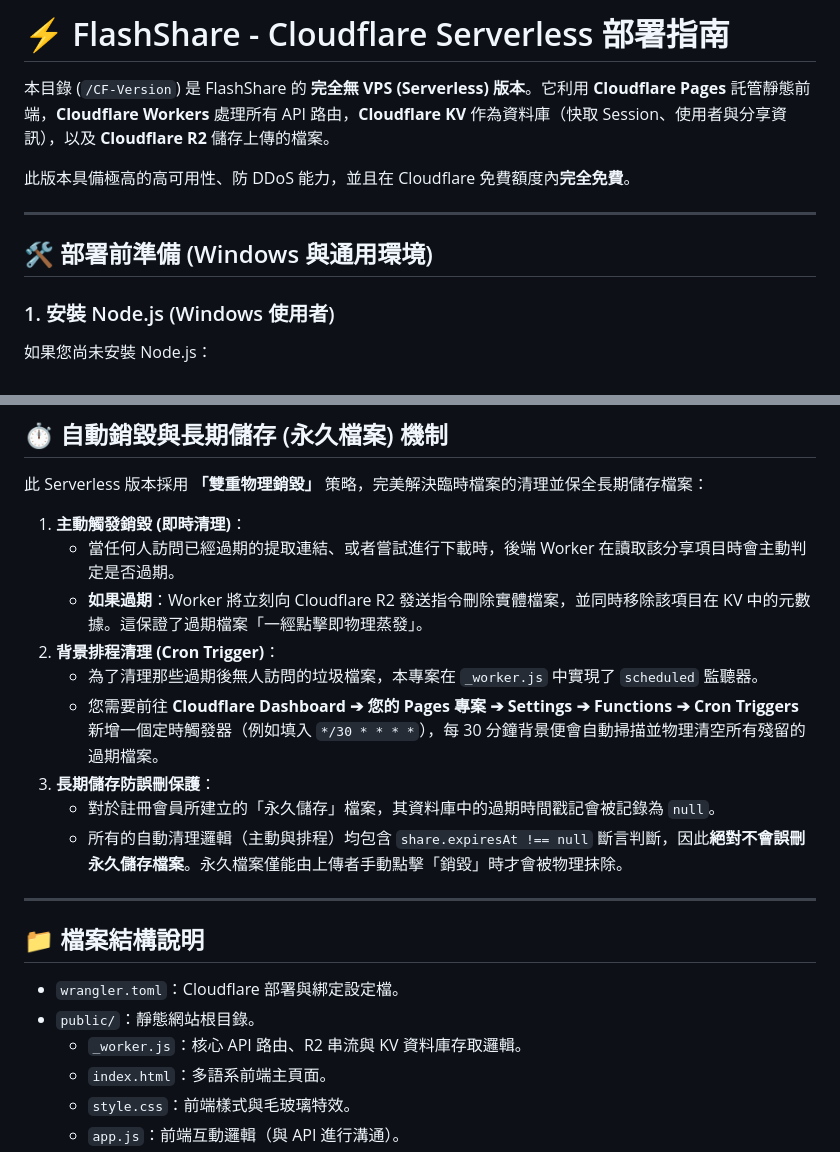
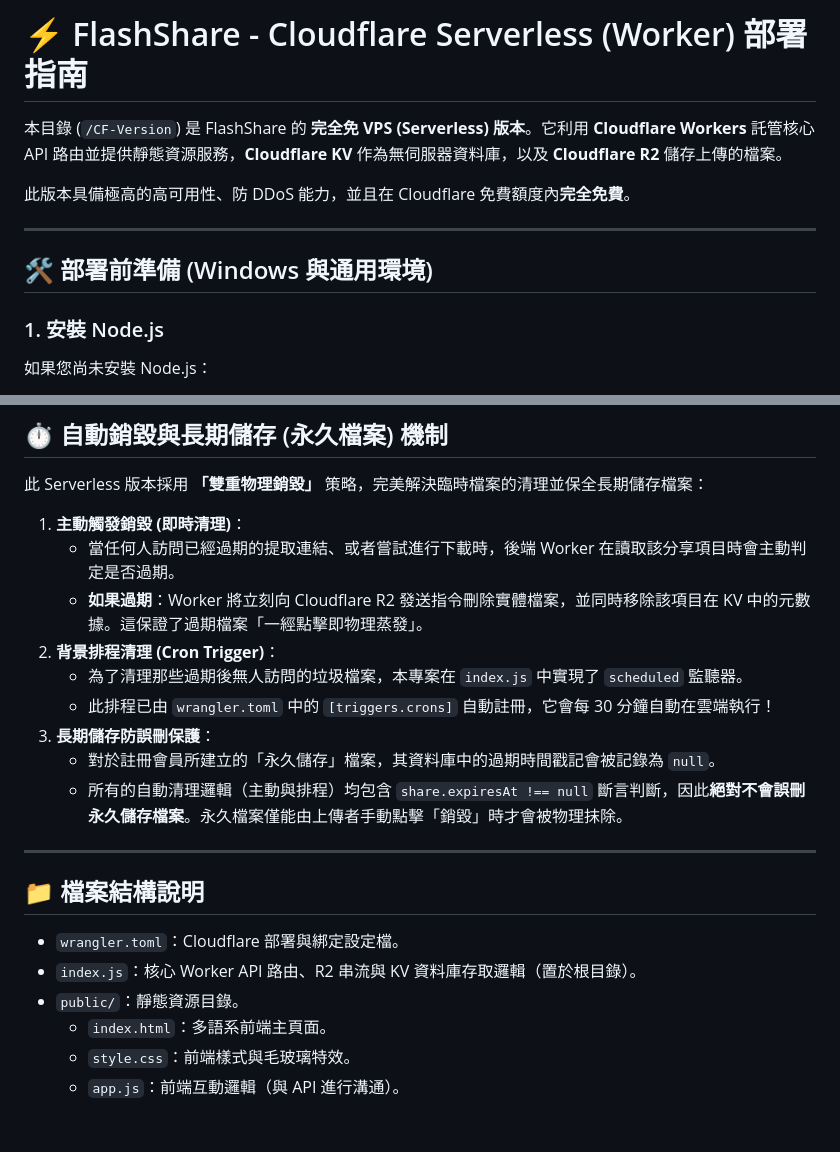
Before and after one commit to Nakano-Era/FlashShare_Serverless, a Markdown page: README.md, 2 parts joined by grey strips. Drawn GitHub-style; blank space fills up the shorter version.

```diff
--- a/README.md
+++ b/README.md
@@ -1,6 +1,6 @@
-# ⚡ FlashShare - Cloudflare Serverless 部署指南
+# ⚡ FlashShare - Cloudflare Serverless (Worker) 部署指南
 
-本目錄 (`/CF-Version`) 是 FlashShare 的 **完全無 VPS (Serverless) 版本**。它利用 **Cloudflare Pages** 託管靜態前端，**Cloudflare Workers** 處理所有 API 路由，**Cloudflare KV** 作為資料庫（快取 Session、使用者與分享資訊），以及 **Cloudflare R2** 儲存上傳的檔案。
+本目錄 (`/CF-Version`) 是 FlashShare 的 **完全免 VPS (Serverless) 版本**。它利用 **Cloudflare Workers** 託管核心 API 路由並提供靜態資源服務，**Cloudflare KV** 作為無伺服器資料庫，以及 **Cloudflare R2** 儲存上傳的檔案。
 
 此版本具備極高的高可用性、防 DDoS 能力，並且在 Cloudflare 免費額度內**完全免費**。
 
@@ -8,7 +8,7 @@
 
 ## 🛠️ 部署前準備 (Windows 與通用環境)
 
-### 1. 安裝 Node.js (Windows 使用者)
+### 1. 安裝 Node.js
 如果您尚未安裝 Node.js：
 1. 請前往 [Node.js 官方網站](https://nodejs.org/) 下載並安裝 **LTS 穩定版本** (推薦 `.msi` 安裝包)。
 2. 安裝時，請勾選 "Automatically install the necessary tools..."（這會自動設定環境變數 PATH）。
@@ -109,8 +116,8 @@ npx wrangler pages deploy ./public --project-name flashshare
    - 當任何人訪問已經過期的提取連結、或者嘗試進行下載時，後端 Worker 在讀取該分享項目時會主動判定是否過期。
    - **如果過期**：Worker 將立刻向 Cloudflare R2 發送指令刪除實體檔案，並同時移除該項目在 KV 中的元數據。這保證了過期檔案「一經點擊即物理蒸發」。
 2. **背景排程清理 (Cron Trigger)**：
-   - 為了清理那些過期後無人訪問的垃圾檔案，本專案在 `_worker.js` 中實現了 `scheduled` 監聽器。
-   - 您需要前往 **Cloudflare Dashboard ➔ 您的 Pages 專案 ➔ Settings ➔ Functions ➔ Cron Triggers** 新增一個定時觸發器（例如填入 `*/30 * * * *`），每 30 分鐘背景便會自動掃描並物理清空所有殘留的過期檔案。
+   - 為了清理那些過期後無人訪問的垃圾檔案，本專案在 `index.js` 中實現了 `scheduled` 監聽器。
+   - 此排程已由 `wrangler.toml` 中的 `[triggers.crons]` 自動註冊，它會每 30 分鐘自動在雲端執行！
 3. **長期儲存防誤刪保護**：
    - 對於註冊會員所建立的「永久儲存」檔案，其資料庫中的過期時間戳記會被記錄為 `null`。
    - 所有的自動清理邏輯（主動與排程）均包含 `share.expiresAt !== null` 斷言判斷，因此**絕對不會誤刪永久儲存檔案**。永久檔案僅能由上傳者手動點擊「銷毀」時才會被物理抹除。
@@ -120,8 +127,8 @@ npx wrangler pages deploy ./public --project-name flashshare
 ## 📁 檔案結構說明
 
 - `wrangler.toml`：Cloudflare 部署與綁定設定檔。
-- `public/`：靜態網站根目錄。
-  - `_worker.js`：核心 API 路由、R2 串流與 KV 資料庫存取邏輯。
+- `index.js`：核心 Worker API 路由、R2 串流與 KV 資料庫存取邏輯（置於根目錄）。
+- `public/`：靜態資源目錄。
   - `index.html`：多語系前端主頁面。
   - `style.css`：前端樣式與毛玻璃特效。
   - `app.js`：前端互動邏輯（與 API 進行溝通）。
```
Also changed, not shown: other parts of README.md (+20 -13 lines).
